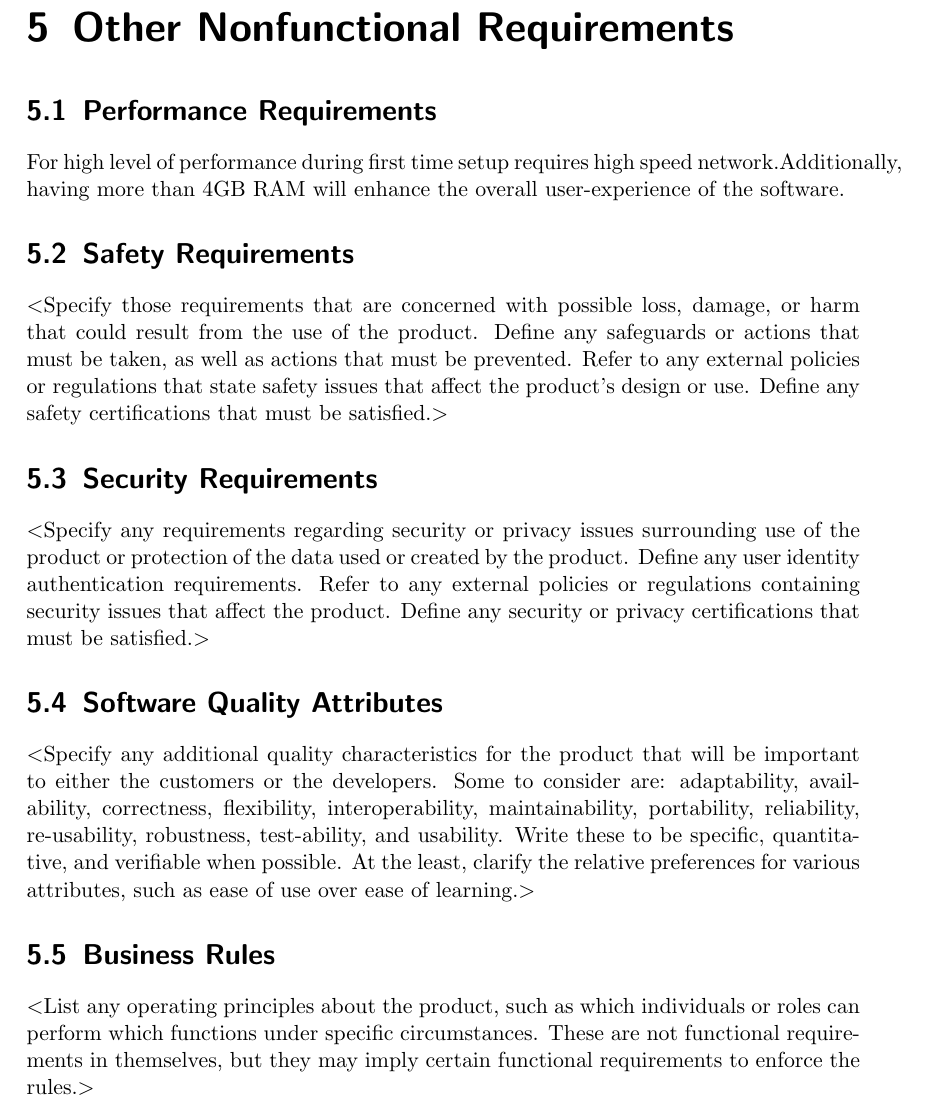
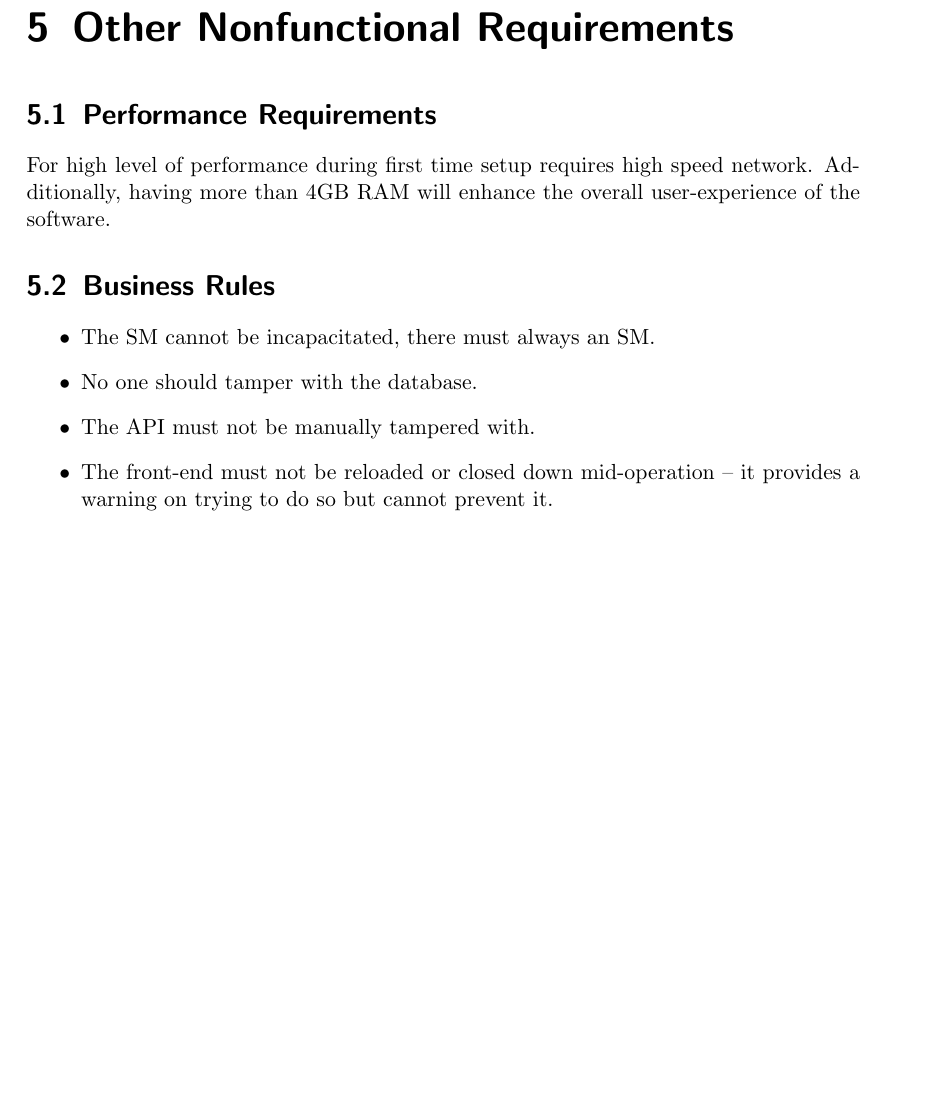
Before and after one commit to RedDocMD/SAMS, a LaTeX document (srs/srs.tex): part of page 19 of 26, cut so that both start at the same text, the shorter picture padded with empty space. Compiled offline with pdfLaTeX.

Commit message:
Cut down on 5

```diff
--- a/srs/srs.tex
+++ b/srs/srs.tex
@@ -488,36 +488,15 @@ The back-end API is to be accessed via the HTTP (Hyper-Text Transfer Protocol).
 
 \section{Performance Requirements}
 
-For high level of performance during first time setup requires high speed network.Additionally, having more than 4GB RAM will enhance the overall user-experience of the software.
-\section{Safety Requirements}
-$<$Specify those requirements that are concerned with possible loss, damage, or
-harm that could result from the use of the product. Define any safeguards or
-actions that must be taken, as well as actions that must be prevented. Refer to
-any external policies or regulations that state safety issues that affect the
-product’s design or use. Define any safety certifications that must be
-satisfied.$>$
-
-\section{Security Requirements}
-$<$Specify any requirements regarding security or privacy issues surrounding use
-of the product or protection of the data used or created by the product. Define
-any user identity authentication requirements. Refer to any external policies or
-regulations containing security issues that affect the product. Define any
-security or privacy certifications that must be satisfied.$>$
-
-\section{Software Quality Attributes}
-$<$Specify any additional quality characteristics for the product that will be
-important to either the customers or the developers. Some to consider are:
-adaptability, availability, correctness, flexibility, interoperability,
-maintainability, portability, reliability, re-usability, robustness, test-ability,
-and usability. Write these to be specific, quantitative, and verifiable when
-possible. At the least, clarify the relative preferences for various attributes,
-such as ease of use over ease of learning.$>$
+For high level of performance during first time setup requires high speed network. Additionally, having more than 4GB RAM will enhance the overall user-experience of the software.
 
 \section{Business Rules}
-$<$List any operating principles about the product, such as which individuals or
-roles can perform which functions under specific circumstances. These are not
-functional requirements in themselves, but they may imply certain functional
-requirements to enforce the rules.$>$
+\begin{itemize}
+	\item The SM cannot be incapacitated, there must always an SM.
+	\item No one should tamper with the database.
+	\item The API must not be manually tampered with.
+	\item The front-end must not be reloaded or closed down mid-operation -- it provides a warning on trying to do so but cannot prevent it.
+\end{itemize}
 
 
 \chapter{Other Requirements}
```
